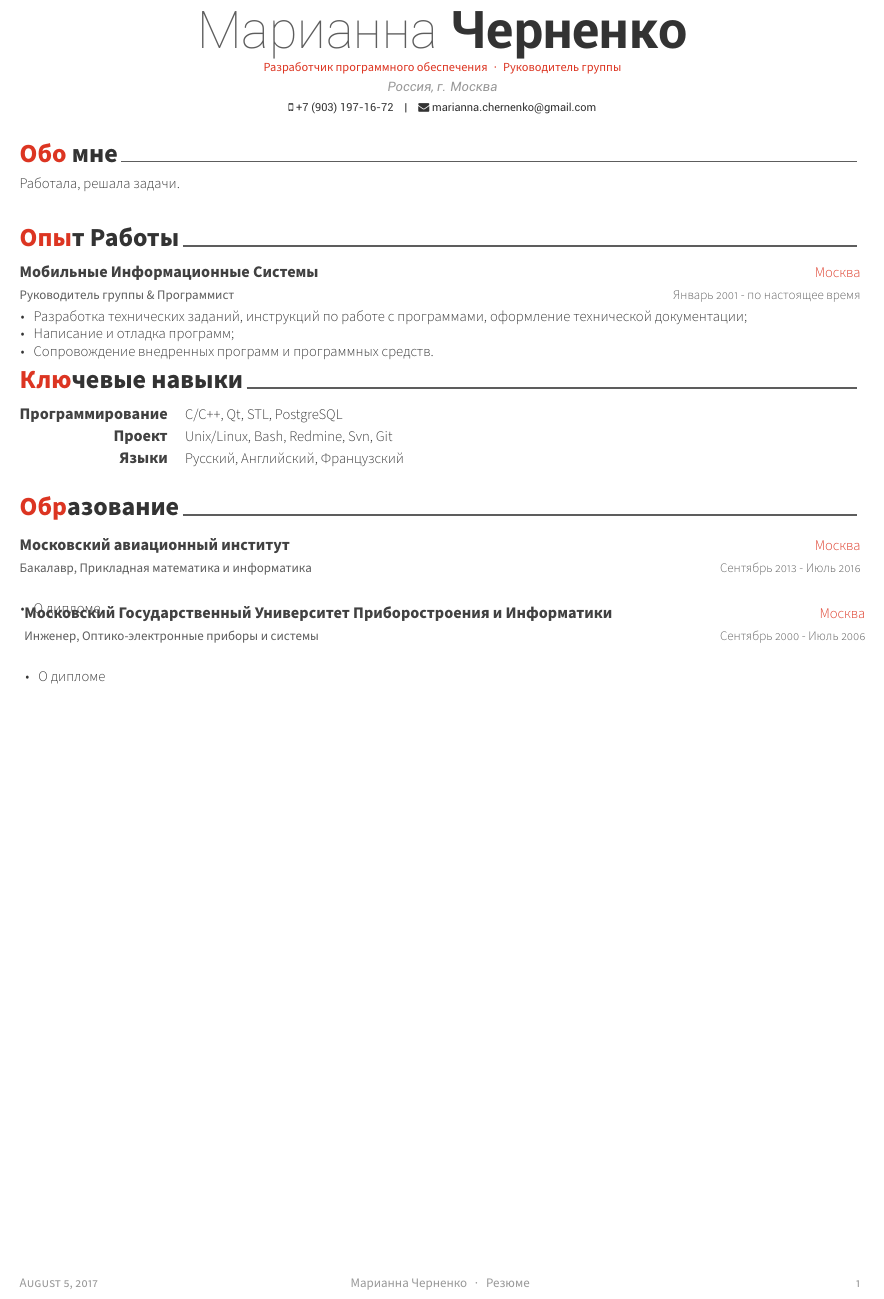
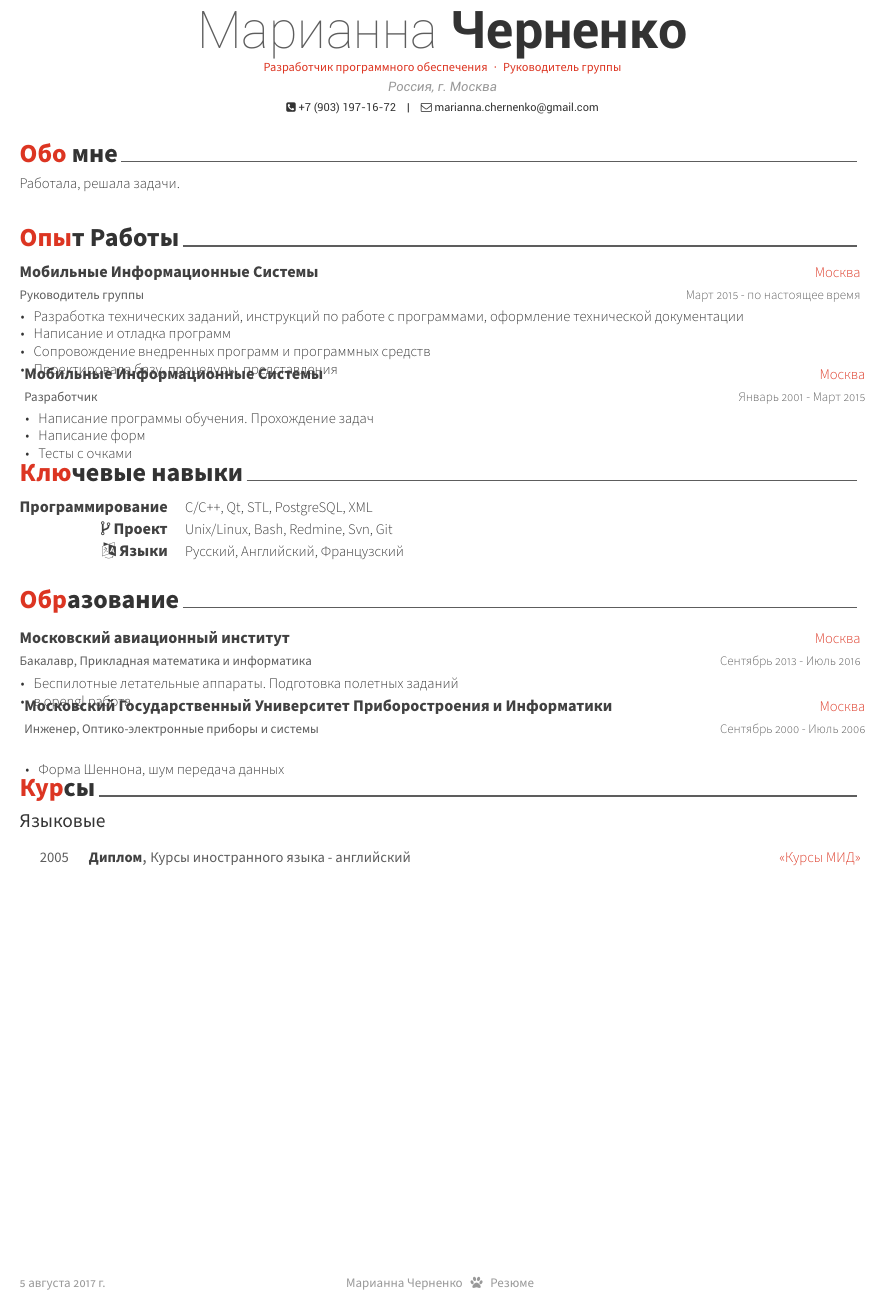
Before and after one commit to umke/resume, a LaTeX CV (resume.tex, which reads awesome-cv.cls, resume/education.tex, resume/experience.tex): part of the page, cut so that both start at the same text. Compiled offline with XeLaTeX.

Commit message:
new icons & courses

```diff
--- a/awesome-cv.cls
+++ b/awesome-cv.cls
@@ -217,7 +217,7 @@
 \newcommand*{\honortitlestyle}[1]{{\fontsize{9pt}{1em}\bodyfont\color{graytext} #1}}
 \newcommand*{\honorpositionstyle}[1]{{\fontsize{9pt}{1em}\bodyfont\bfseries\color{darktext} #1}}
 \newcommand*{\honordatestyle}[1]{{\fontsize{9pt}{1em}\bodyfont\color{graytext} #1}}
-\newcommand*{\honorlocationstyle}[1]{{\fontsize{9pt}{1em}\bodyfontlight\slshape\color{awesome} #1}}
+\newcommand*{\honorlocationstyle}[1]{{\fontsize{9pt}{1em}\bodyfontlight\scshape\color{awesome} #1}}
 
 % For elements of skill
 \newcommand*{\skilltypestyle}[1]{{\fontsize{10pt}{1em}\bodyfont\bfseries\color{darktext} #1}}
@@ -439,14 +439,14 @@
       \ifthenelse{\isundefined{\@mobile}}%
         {}%
         {%
-          \faMobile\acvHeaderIconSep\@mobile%
+          \faPhoneSquare\acvHeaderIconSep\@mobile%
           \setbool{isstart}{false}%
         }%
       \ifthenelse{\isundefined{\@email}}%
         {}%
         {%
           \ifbool{isstart}{\setbool{isstart}{false}}{\acvHeaderSocialSep}%
-          \href{mailto:\@email}{\faEnvelope\acvHeaderIconSep\@email}%
+          \href{mailto:\@email}{\faEnvelopeO\acvHeaderIconSep\@email}%
         }%
       \ifthenelse{\isundefined{\@homepage}}%
         {}%
--- a/resume.tex
+++ b/resume.tex
@@ -19,6 +19,8 @@
 %-------------------------------------------------------------------------------
 % A4 paper size by default, use 'letterpaper' for US letter
 \documentclass[11pt, a4paper]{awesome-cv}
+\usepackage[russian]{babel}
+
 
 % Configure page margins with geometry
 \geometry{left=1.4cm, top=.8cm, right=1.4cm, bottom=1.8cm, footskip=.5cm}
@@ -83,8 +85,9 @@
 % Leave any of these blank if they are not needed
 \makecvfooter
   {\today}
-  {Марианна Черненко~~~·~~~Резюме}
-  {\thepage}
+  {Марианна Черненко~~~\faPaw~~~Резюме}
+  {}
+ % {\thepage}
 
 
 %-------------------------------------------------------------------------------
--- a/resume/education.tex
+++ b/resume/education.tex
@@ -17,7 +17,8 @@
     {Сентябрь 2013 - Июль 2016} % Date(s)
     {
       \begin{cvitems} % Description(s) bullet points
-        \item {О дипломе}
+        \item {Беспилотные летательные аппараты. Подготовка полетных заданий}
+        \item {в opengl работа}
       \end{cvitems}
     }
   \cventry
@@ -27,7 +28,7 @@
     {Сентябрь 2000 - Июль 2006} % Date(s)
     {
       \begin{cvitems} % Description(s) bullet points
-        \item {О дипломе}
+        \item {Форма Шеннона, шум передача данных}
       \end{cvitems}
     }
 
--- a/resume/experience.tex
+++ b/resume/experience.tex
@@ -11,15 +11,28 @@
 
 %---------------------------------------------------------
   \cventry
-    {Руководитель группы \& Программист} % Job title
+    {Руководитель группы} % Job title
     {Мобильные Информационные Системы} % Organization
     {Москва} % Location
-    {Январь 2001 - по настоящее время} % Date(s)
+    {Март 2015 - по настоящее время} % Date(s)
     {
       \begin{cvitems} % Description(s) of tasks/responsibilities
-        \item {Разработка технических заданий, инструкций по работе с программами, оформление технической документации;}
-        \item {Написание и отладка программ;}
-        \item {Сопровождение внедренных программ и программных средств.}
+        \item {Разработка технических заданий, инструкций по работе с программами, оформление технической документации}
+        \item {Написание и отладка программ}
+        \item {Сопровождение внедренных программ и программных средств}
+        \item {Проектировала базу, процедуры, представления}
+      \end{cvitems}
+    }
+  \cventry
+    {Разработчик} % Job title
+    {Мобильные Информационные Системы} % Organization
+    {Москва} % Location
+    {Январь 2001 - Март 2015} % Date(s)
+    {
+      \begin{cvitems} % Description(s) of tasks/responsibilities
+        \item {Написание программы обучения. Прохождение задач}
+        \item {Написание форм}
+        \item {Тесты с очками}
       \end{cvitems}
     }
 
--- a/resume/honors.tex
+++ b/resume/honors.tex
@@ -1,13 +1,13 @@
 %-------------------------------------------------------------------------------
 %	SECTION TITLE
 %-------------------------------------------------------------------------------
-\cvsection{Honors \& Awards}
+\cvsection{Курсы}
 
 
 %-------------------------------------------------------------------------------
 %	SUBSECTION TITLE
 %-------------------------------------------------------------------------------
-\cvsubsection{International}
+\cvsubsection{Языковые}
 
 
 %-------------------------------------------------------------------------------
@@ -17,3 +17,7 @@
 
 %---------------------------------------------------------
   \cvhonor
+    {Диплом} % Award
+    {Курсы иностранного языка - английский} % Event
+    {«Курсы МИД»} % Location
+    {2005} % Date(s)
--- a/resume/skills.tex
+++ b/resume/skills.tex
@@ -12,16 +12,16 @@
 %---------------------------------------------------------
   \cvskill
     {Программирование} % Category
-    {C/C++, Qt, STL, PostgreSQL} % Skills
+    {C/C++, Qt, STL, PostgreSQL, XML} % Skills
 
 %---------------------------------------------------------
   \cvskill
-    {Проект} % Category
+    {\faCodeFork\acvHeaderIconSep Проект} % Category
     {Unix/Linux, Bash, Redmine, Svn, Git} % Skills
 
 %---------------------------------------------------------
   \cvskill
-    {Языки} % Category
+    {\faLanguage\acvHeaderIconSep Языки} % Category
     {Русский, Английский, Французский} % Skills
 
 %---------------------------------------------------------
```
Also changed, not shown: resume.tex (2 more changed lines), resume/honors.tex (55 more changed lines).
